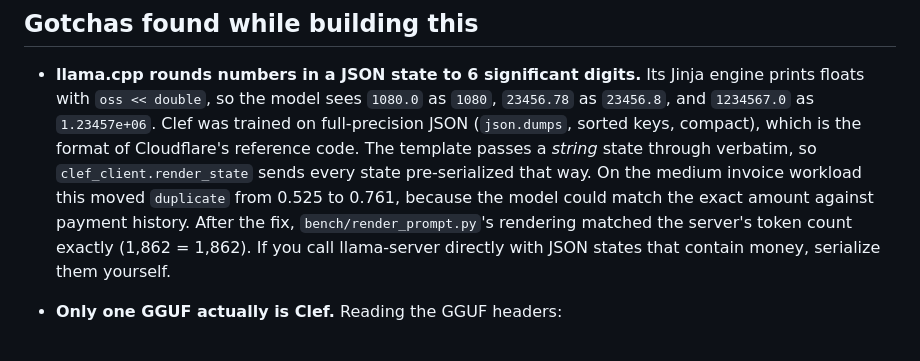
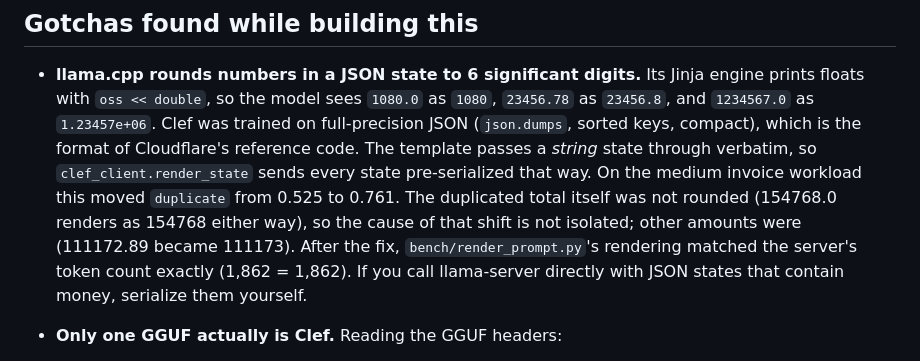
Before and after one commit to StevenPG/DemosAndArticleContent, a Markdown page: blog/clef-aws-benchmark/README.md, the part around the change. GitHub-like rendering.

Commit message:
Correct the stated cause of the duplicate-answer shift
The duplicated invoice total renders identically with and without the
precision fix, so the 0.525 -> 0.761 move is not explained by exact
amount matching. Say what changed and that the cause is not isolated.

Co-Authored-By: Claude Opus 5.5 <noreply@anthropic.com>
Claude-Session: https://claude.ai/code/session_01Tv7Q4Xxi4KszjJbPMxWmVx

```diff
--- a/blog/clef-aws-benchmark/README.md
+++ b/blog/clef-aws-benchmark/README.md
@@ -142,8 +142,9 @@ workload, at any volume.
   `1234567.0` as `1.23457e+06`. Clef was trained on full-precision JSON (`json.dumps`, sorted keys,
   compact), which is the format of Cloudflare's reference code. The template passes a *string*
   state through verbatim, so `clef_client.render_state` sends every state pre-serialized that way.
-  On the medium invoice workload this moved `duplicate` from 0.525 to 0.761, because the model
-  could match the exact amount against payment history. After the fix,
+  On the medium invoice workload this moved `duplicate` from 0.525 to 0.761. The duplicated
+  total itself was not rounded (154768.0 renders as 154768 either way), so the cause of that
+  shift is not isolated; other amounts were (111172.89 became 111173). After the fix,
   `bench/render_prompt.py`'s rendering matched the server's token count exactly (1,862 = 1,862).
   If you call llama-server directly with JSON states that contain money, serialize them yourself.
 
```
